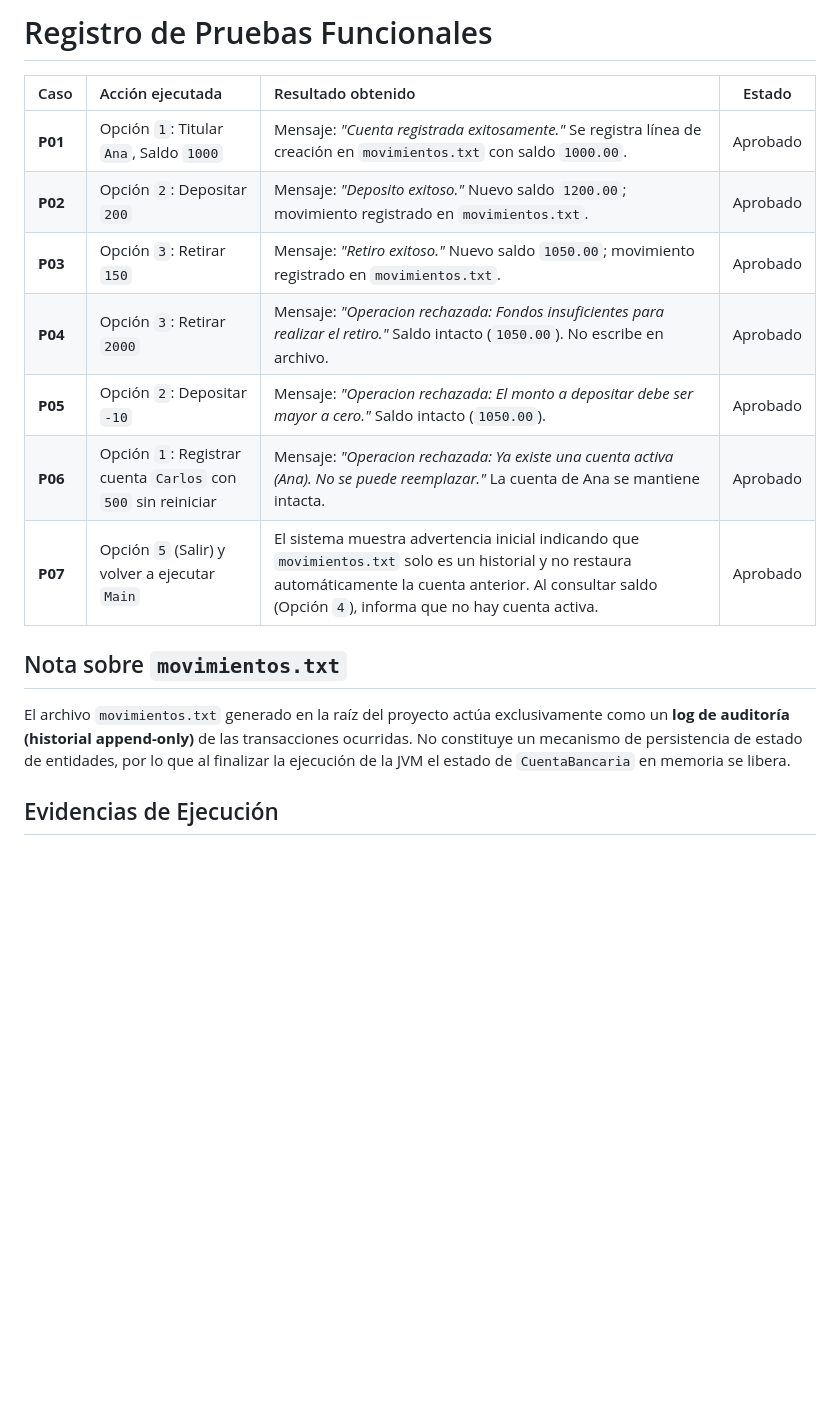
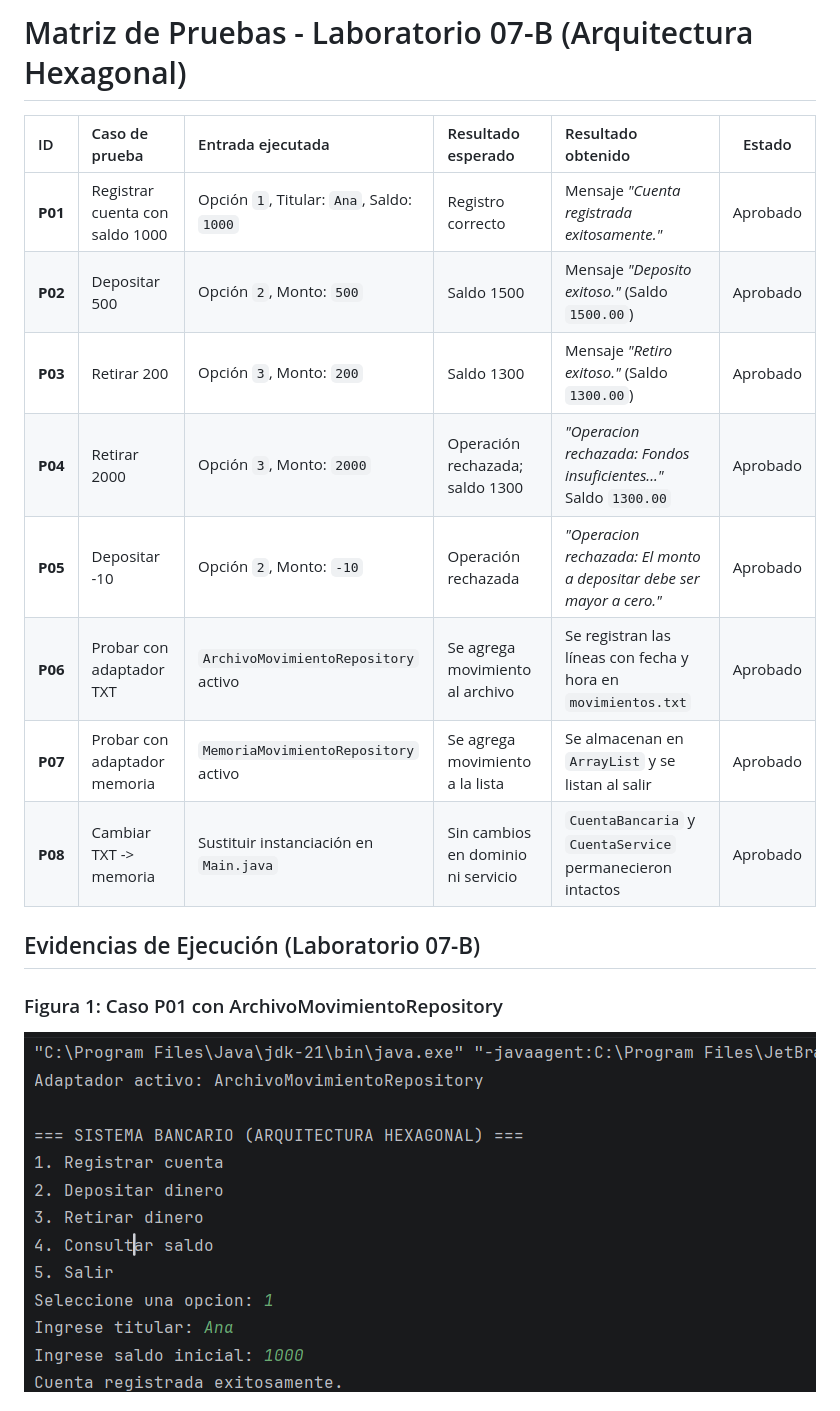
Before and after one commit to SebasTutaya-star/is388-lab07a-clean-architecture, a Markdown page: PRUEBAS.md, the part around one of its changes. GitHub-like rendering; pictures changed too: evidencias/lab7b_cap01.png (added); blank space fills up the shorter version.

Commit message:
Evolucion a Arquitectura Hexagonal con puertos de entrada/salida y adaptador en memoria

```diff
--- a/PRUEBAS.md
+++ b/PRUEBAS.md
@@ -1,17 +1,18 @@
-# Registro de Pruebas Funcionales
+# Matriz de Pruebas - Laboratorio 07-B (Arquitectura Hexagonal)
 
-| Caso | Acción ejecutada | Resultado obtenido | Estado |
-| :--- | :--- | :--- | :---: |
-| **P01** | Opción `1`: Titular `Ana`, Saldo `1000` | Mensaje: *"Cuenta registrada exitosamente."* Se registra línea de creación en `movimientos.txt` con saldo `1000.00`. | Aprobado |
-| **P02** | Opción `2`: Depositar `200` | Mensaje: *"Deposito exitoso."* Nuevo saldo `1200.00`; movimiento registrado en `movimientos.txt`. | Aprobado |
-| **P03** | Opción `3`: Retirar `150` | Mensaje: *"Retiro exitoso."* Nuevo saldo `1050.00`; movimiento registrado en `movimientos.txt`. | Aprobado |
-| **P04** | Opción `3`: Retirar `2000` | Mensaje: *"Operacion rechazada: Fondos insuficientes para realizar el retiro."* Saldo intacto (`1050.00`). No escribe en archivo. | Aprobado |
-| **P05** | Opción `2`: Depositar `-10` | Mensaje: *"Operacion rechazada: El monto a depositar debe ser mayor a cero."* Saldo intacto (`1050.00`). | Aprobado |
-| **P06** | Opción `1`: Registrar cuenta `Carlos` con `500` sin reiniciar | Mensaje: *"Operacion rechazada: Ya existe una cuenta activa (Ana). No se puede reemplazar."* La cuenta de Ana se mantiene intacta. | Aprobado |
-| **P07** | Opción `5` (Salir) y volver a ejecutar `Main` | El sistema muestra advertencia inicial indicando que `movimientos.txt` solo es un historial y no restaura automáticamente la cuenta anterior. Al consultar saldo (Opción `4`), informa que no hay cuenta activa. | Aprobado |
+| ID | Caso de prueba | Entrada ejecutada | Resultado esperado | Resultado obtenido | Estado |
+| :--- | :--- | :--- | :--- | :--- | :---: |
+| **P01** | Registrar cuenta con saldo 1000 | Opción `1`, Titular: `Ana`, Saldo: `1000` | Registro correcto | Mensaje *"Cuenta registrada exitosamente."* | Aprobado |
+| **P02** | Depositar 500 | Opción `2`, Monto: `500` | Saldo 1500 | Mensaje *"Deposito exitoso."* (Saldo `1500.00`) | Aprobado |
+| **P03** | Retirar 200 | Opción `3`, Monto: `200` | Saldo 1300 | Mensaje *"Retiro exitoso."* (Saldo `1300.00`) | Aprobado |
+| **P04** | Retirar 2000 | Opción `3`, Monto: `2000` | Operación rechazada; saldo 1300 | *"Operacion rechazada: Fondos insuficientes..."* Saldo `1300.00` | Aprobado |
+| **P05** | Depositar -10 | Opción `2`, Monto: `-10` | Operación rechazada | *"Operacion rechazada: El monto a depositar debe ser mayor a cero."* | Aprobado |
+| **P06** | Probar con adaptador TXT | `ArchivoMovimientoRepository` activo | Se agrega movimiento al archivo | Se registran las líneas con fecha y hora en `movimientos.txt` | Aprobado |
+| **P07** | Probar con adaptador memoria | `MemoriaMovimientoRepository` activo | Se agrega movimiento a la lista | Se almacenan en `ArrayList` y se listan al salir | Aprobado |
+| **P08** | Cambiar TXT -> memoria | Sustituir instanciación en `Main.java` | Sin cambios en dominio ni servicio | `CuentaBancaria` y `CuentaService` permanecieron intactos | Aprobado |
 
-## Nota sobre `movimientos.txt`
-El archivo `movimientos.txt` generado en la raíz del proyecto actúa exclusivamente como un **log de auditoría (historial append-only)** de las transacciones ocurridas. No constituye un mecanismo de persistencia de estado de entidades, por lo que al finalizar la ejecución de la JVM el estado de `CuentaBancaria` en memoria se libera.
+## Evidencias de Ejecución (Laboratorio 07-B)
 
-## Evidencias de Ejecución
+### Figura 1: Caso P01 con ArchivoMovimientoRepository
+![Captura 1](evidencias/lab7b_cap01.png)
 
```
Also changed, not shown: other parts of PRUEBAS.md (+6 -12 lines), evidencias/lab7b_cap03.png (added), 11 other files.
